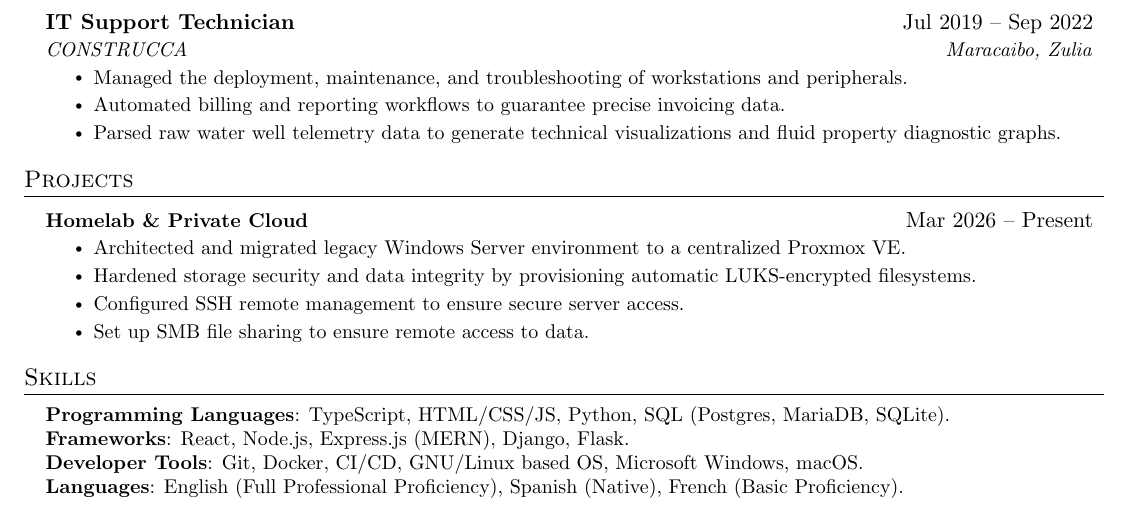
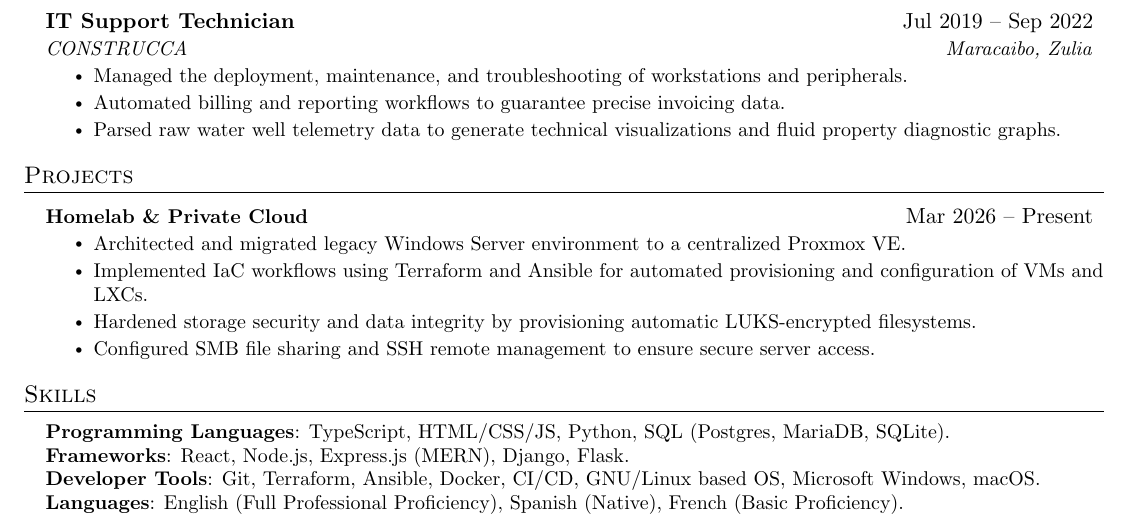
Before and after one commit to jurdanetac/resume, a LaTeX document (english.tex): part of the page, cut so that both start at the same text. Compiled offline with pdfLaTeX.

Commit message:
Update english.tex

```diff
--- a/english.tex
+++ b/english.tex
@@ -187,9 +187,9 @@ Systems-focused Informatics Engineer with a passion for infrastructure and years
         {\textbf{Homelab \& Private Cloud}}{Mar 2026 -- Present}
         \resumeItemListStart
           \resumeItem{Architected and migrated legacy Windows Server environment to a centralized Proxmox VE.}
+          \resumeItem{Implemented IaC workflows using Terraform and Ansible for automated provisioning and configuration of VMs and LXCs.}
           \resumeItem{Hardened storage security and data integrity by provisioning automatic LUKS-encrypted filesystems.}
-          \resumeItem{Configured SSH remote management to ensure secure server access.}
-          \resumeItem{Set up SMB file sharing to ensure remote access to data.}
+          \resumeItem{Configured SMB file sharing and SSH remote management to ensure secure server access.}
         \resumeItemListEnd
 
 %      \resumeProjectHeading
@@ -217,7 +217,7 @@ Systems-focused Informatics Engineer with a passion for infrastructure and years
     \small{\item{
      \textbf{Programming Languages}{: TypeScript, HTML/CSS/JS, Python, SQL (Postgres, MariaDB, SQLite).} \\
      \textbf{Frameworks}{: React, Node.js, Express.js (MERN), Django, Flask.} \\
-     \textbf{Developer Tools}{: Git, Docker, CI/CD, GNU/Linux based OS, Microsoft Windows, macOS.} \\
+     \textbf{Developer Tools}{: Git, Terraform, Ansible, Docker, CI/CD, GNU/Linux based OS, Microsoft Windows, macOS.} \\
      %\textbf{Libraries}{: pandas, NumPy, Matplotlib.}
      \textbf{Languages}{: English (Full Professional Proficiency), Spanish (Native), French (Basic Proficiency).}
     }}
```
